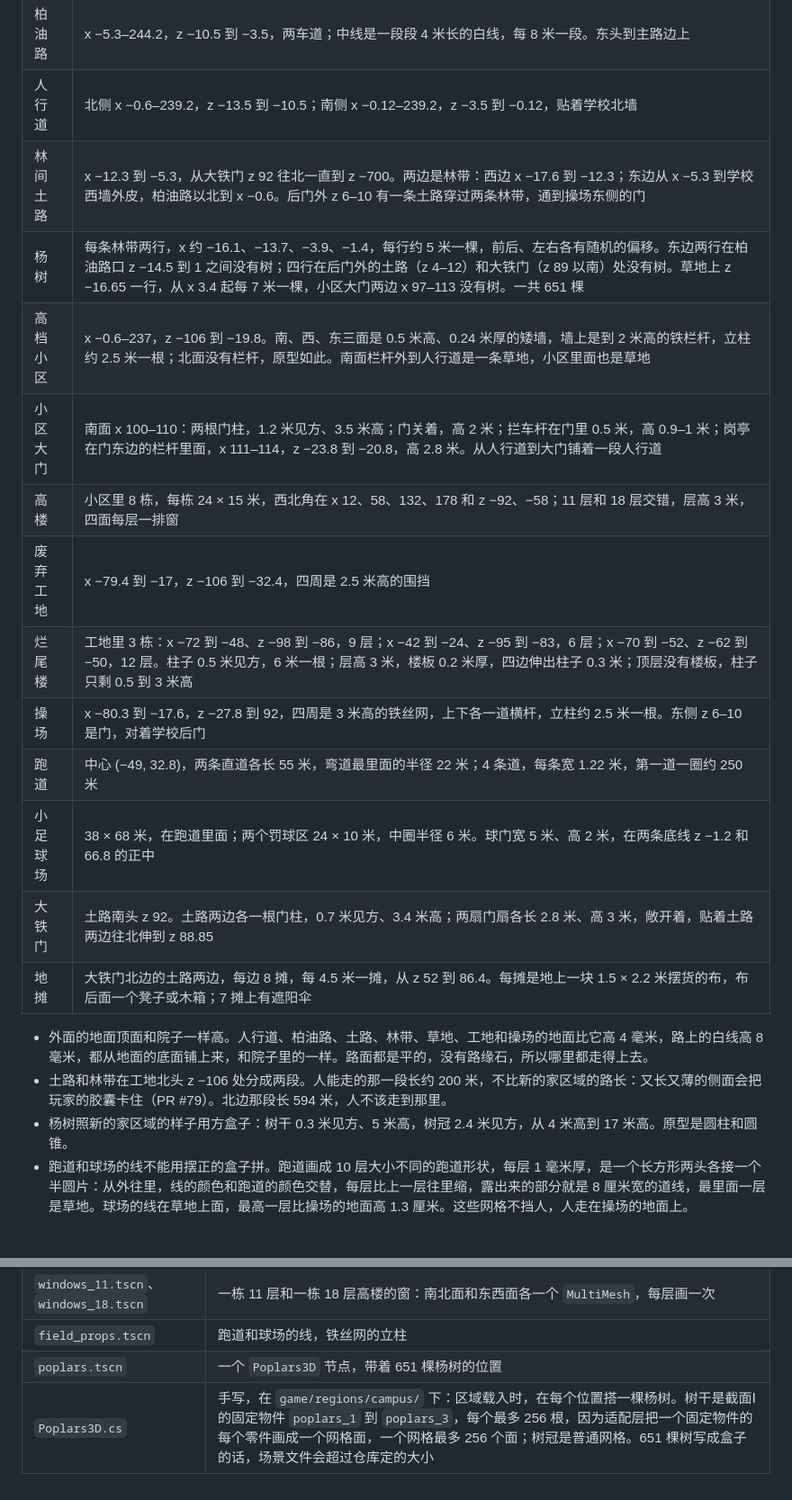
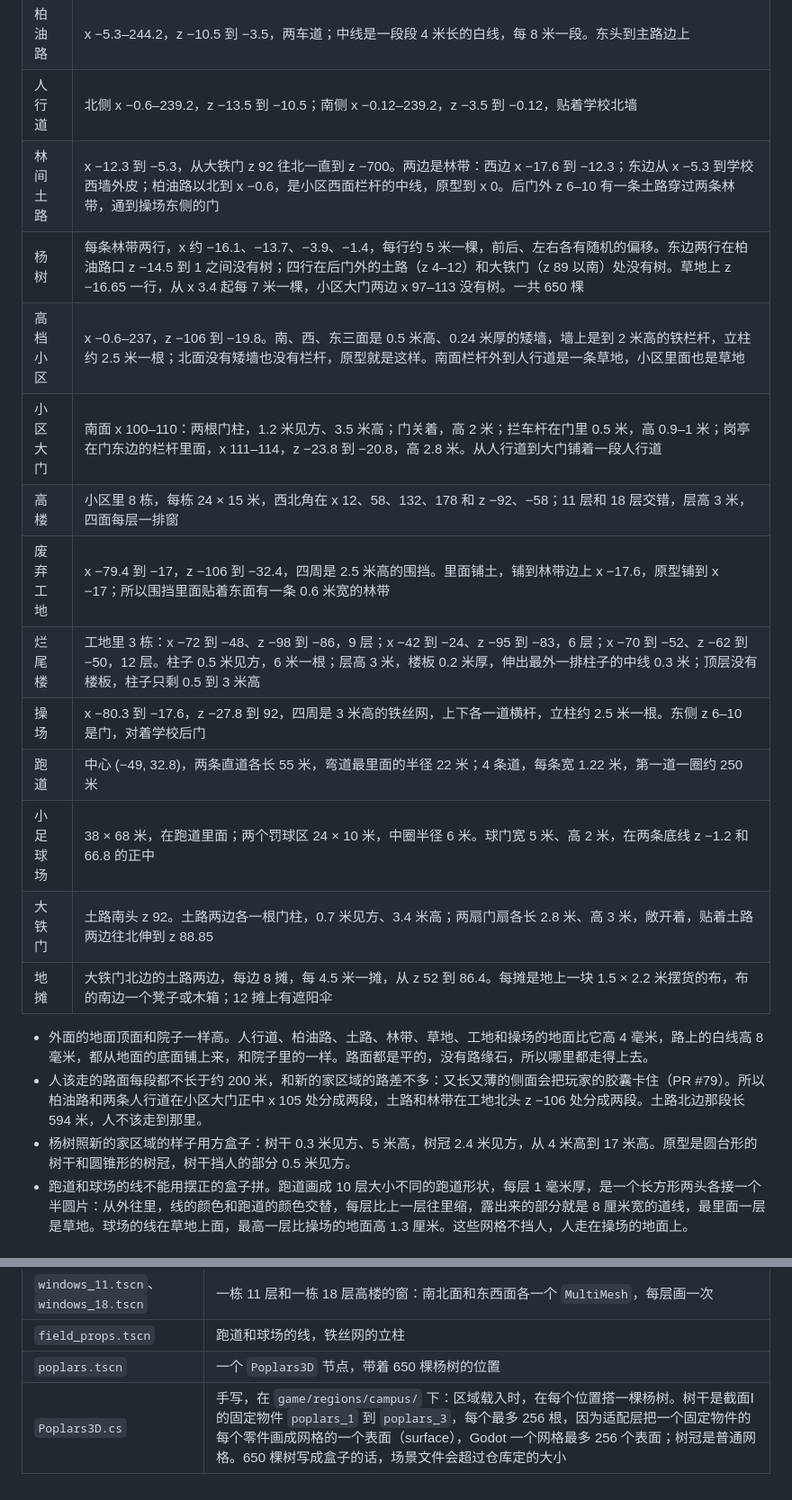
Before and after one commit to odradekk/project_4d, a Markdown page: docs/frame/campus-north-west.md, 2 parts joined by grey strips. Shown at 90% size. Rendered like a GitHub page.

```diff
--- a/docs/frame/campus-north-west.md
+++ b/docs/frame/campus-north-west.md
@@ -13,22 +13,22 @@
 | 地面 | x −80.3–239.2，z −106 到学校北墙外皮 −0.12；学校西墙外皮以西 z −0.12–92.12。和院子一样高，不和院子重叠 |
 | 柏油路 | x −5.3–244.2，z −10.5 到 −3.5，两车道；中线是一段段 4 米长的白线，每 8 米一段。东头到主路边上 |
 | 人行道 | 北侧 x −0.6–239.2，z −13.5 到 −10.5；南侧 x −0.12–239.2，z −3.5 到 −0.12，贴着学校北墙 |
-| 林间土路 | x −12.3 到 −5.3，从大铁门 z 92 往北一直到 z −700。两边是林带：西边 x −17.6 到 −12.3；东边从 x −5.3 到学校西墙外皮，柏油路以北到 x −0.6。后门外 z 6–10 有一条土路穿过两条林带，通到操场东侧的门 |
-| 杨树 | 每条林带两行，x 约 −16.1、−13.7、−3.9、−1.4，每行约 5 米一棵，前后、左右各有随机的偏移。东边两行在柏油路口 z −14.5 到 1 之间没有树；四行在后门外的土路（z 4–12）和大铁门（z 89 以南）处没有树。草地上 z −16.65 一行，从 x 3.4 起每 7 米一棵，小区大门两边 x 97–113 没有树。一共 651 棵 |
-| 高档小区 | x −0.6–237，z −106 到 −19.8。南、西、东三面是 0.5 米高、0.24 米厚的矮墙，墙上是到 2 米高的铁栏杆，立柱约 2.5 米一根；北面没有栏杆，原型如此。南面栏杆外到人行道是一条草地，小区里面也是草地 |
+| 林间土路 | x −12.3 到 −5.3，从大铁门 z 92 往北一直到 z −700。两边是林带：西边 x −17.6 到 −12.3；东边从 x −5.3 到学校西墙外皮；柏油路以北到 x −0.6，是小区西面栏杆的中线，原型到 x 0。后门外 z 6–10 有一条土路穿过两条林带，通到操场东侧的门 |
+| 杨树 | 每条林带两行，x 约 −16.1、−13.7、−3.9、−1.4，每行约 5 米一棵，前后、左右各有随机的偏移。东边两行在柏油路口 z −14.5 到 1 之间没有树；四行在后门外的土路（z 4–12）和大铁门（z 89 以南）处没有树。草地上 z −16.65 一行，从 x 3.4 起每 7 米一棵，小区大门两边 x 97–113 没有树。一共 650 棵 |
+| 高档小区 | x −0.6–237，z −106 到 −19.8。南、西、东三面是 0.5 米高、0.24 米厚的矮墙，墙上是到 2 米高的铁栏杆，立柱约 2.5 米一根；北面没有矮墙也没有栏杆，原型就是这样。南面栏杆外到人行道是一条草地，小区里面也是草地 |
 | 小区大门 | 南面 x 100–110：两根门柱，1.2 米见方、3.5 米高；门关着，高 2 米；拦车杆在门里 0.5 米，高 0.9–1 米；岗亭在门东边的栏杆里面，x 111–114，z −23.8 到 −20.8，高 2.8 米。从人行道到大门铺着一段人行道 |
 | 高楼 | 小区里 8 栋，每栋 24 × 15 米，西北角在 x 12、58、132、178 和 z −92、−58；11 层和 18 层交错，层高 3 米，四面每层一排窗 |
-| 废弃工地 | x −79.4 到 −17，z −106 到 −32.4，四周是 2.5 米高的围挡 |
-| 烂尾楼 | 工地里 3 栋：x −72 到 −48、z −98 到 −86，9 层；x −42 到 −24、z −95 到 −83，6 层；x −70 到 −52、z −62 到 −50，12 层。柱子 0.5 米见方，6 米一根；层高 3 米，楼板 0.2 米厚，四边伸出柱子 0.3 米；顶层没有楼板，柱子只剩 0.5 到 3 米高 |
+| 废弃工地 | x −79.4 到 −17，z −106 到 −32.4，四周是 2.5 米高的围挡。里面铺土，铺到林带边上 x −17.6，原型铺到 x −17；所以围挡里面贴着东面有一条 0.6 米宽的林带 |
+| 烂尾楼 | 工地里 3 栋：x −72 到 −48、z −98 到 −86，9 层；x −42 到 −24、z −95 到 −83，6 层；x −70 到 −52、z −62 到 −50，12 层。柱子 0.5 米见方，6 米一根；层高 3 米，楼板 0.2 米厚，伸出最外一排柱子的中线 0.3 米；顶层没有楼板，柱子只剩 0.5 到 3 米高 |
 | 操场 | x −80.3 到 −17.6，z −27.8 到 92，四周是 3 米高的铁丝网，上下各一道横杆，立柱约 2.5 米一根。东侧 z 6–10 是门，对着学校后门 |
 | 跑道 | 中心 (−49, 32.8)，两条直道各长 55 米，弯道最里面的半径 22 米；4 条道，每条宽 1.22 米，第一道一圈约 250 米 |
 | 小足球场 | 38 × 68 米，在跑道里面；两个罚球区 24 × 10 米，中圈半径 6 米。球门宽 5 米、高 2 米，在两条底线 z −1.2 和 66.8 的正中 |
 | 大铁门 | 土路南头 z 92。土路两边各一根门柱，0.7 米见方、3.4 米高；两扇门扇各长 2.8 米、高 3 米，敞开着，贴着土路两边往北伸到 z 88.85 |
-| 地摊 | 大铁门北边的土路两边，每边 8 摊，每 4.5 米一摊，从 z 52 到 86.4。每摊是地上一块 1.5 × 2.2 米摆货的布，布后面一个凳子或木箱；7 摊上有遮阳伞 |
+| 地摊 | 大铁门北边的土路两边，每边 8 摊，每 4.5 米一摊，从 z 52 到 86.4。每摊是地上一块 1.5 × 2.2 米摆货的布，布的南边一个凳子或木箱；12 摊上有遮阳伞 |
 
 - 外面的地面顶面和院子一样高。人行道、柏油路、土路、林带、草地、工地和操场的地面比它高 4 毫米，路上的白线高 8 毫米，都从地面的底面铺上来，和院子里的一样。路面都是平的，没有路缘石，所以哪里都走得上去。
-- 土路和林带在工地北头 z −106 处分成两段。人能走的那一段长约 200 米，不比新的家区域的路长：又长又薄的侧面会把玩家的胶囊卡住（PR #79）。北边那段长 594 米，人不该走到那里。
-- 杨树照新的家区域的样子用方盒子：树干 0.3 米见方、5 米高，树冠 2.4 米见方，从 4 米高到 17 米高。原型是圆柱和圆锥。
+- 人该走的路面每段都不长于约 200 米，和新的家区域的路差不多：又长又薄的侧面会把玩家的胶囊卡住（PR #79）。所以柏油路和两条人行道在小区大门正中 x 105 处分成两段，土路和林带在工地北头 z −106 处分成两段。土路北边那段长 594 米，人不该走到那里。
+- 杨树照新的家区域的样子用方盒子：树干 0.3 米见方、5 米高，树冠 2.4 米见方，从 4 米高到 17 米高。原型是圆台形的树干和圆锥形的树冠，树干挡人的部分 0.5 米见方。
 - 跑道和球场的线不能用摆正的盒子拼。跑道画成 10 层大小不同的跑道形状，每层 1 毫米厚，是一个长方形两头各接一个半圆片：从外往里，线的颜色和跑道的颜色交替，每层比上一层往里缩，露出来的部分就是 8 厘米宽的道线，最里面一层是草地。球场的线在草地上面，最高一层比操场的地面高 1.3 厘米。这些网格不挡人，人走在操场的地面上。
 
 ### 挡人的东西
@@ -70,5 +70,5 @@
 | `props.tscn` | 截面Ⅰ的 `Props` 下的 `NorthWest`：小区栏杆的立柱、遮阳伞、每栋高楼的窗，以及 `poplars.tscn` 和 `field_props.tscn` 的实例 |
 | `windows_11.tscn`、`windows_18.tscn` | 一栋 11 层和一栋 18 层高楼的窗：南北面和东西面各一个 `MultiMesh`，每层画一次 |
 | `field_props.tscn` | 跑道和球场的线，铁丝网的立柱 |
-| `poplars.tscn` | 一个 `Poplars3D` 节点，带着 651 棵杨树的位置 |
-| `Poplars3D.cs` | 手写，在 `game/regions/campus/` 下：区域载入时，在每个位置搭一棵杨树。树干是截面Ⅰ的固定物件 `poplars_1` 到 `poplars_3`，每个最多 256 根，因为适配层把一个固定物件的每个零件画成一个网格面，一个网格最多 256 个面；树冠是普通网格。651 棵树写成盒子的话，场景文件会超过仓库定的大小 |
+| `poplars.tscn` | 一个 `Poplars3D` 节点，带着 650 棵杨树的位置 |
+| `Poplars3D.cs` | 手写，在 `game/regions/campus/` 下：区域载入时，在每个位置搭一棵杨树。树干是截面Ⅰ的固定物件 `poplars_1` 到 `poplars_3`，每个最多 256 根，因为适配层把一个固定物件的每个零件画成网格的一个表面（surface），Godot 一个网格最多 256 个表面；树冠是普通网格。650 棵树写成盒子的话，场景文件会超过仓库定的大小 |
```
Also changed, not shown: other parts of docs/frame/campus-north-west.md (+5 -5 lines), docs/frame/campus-region.md (+2 -2 lines).
